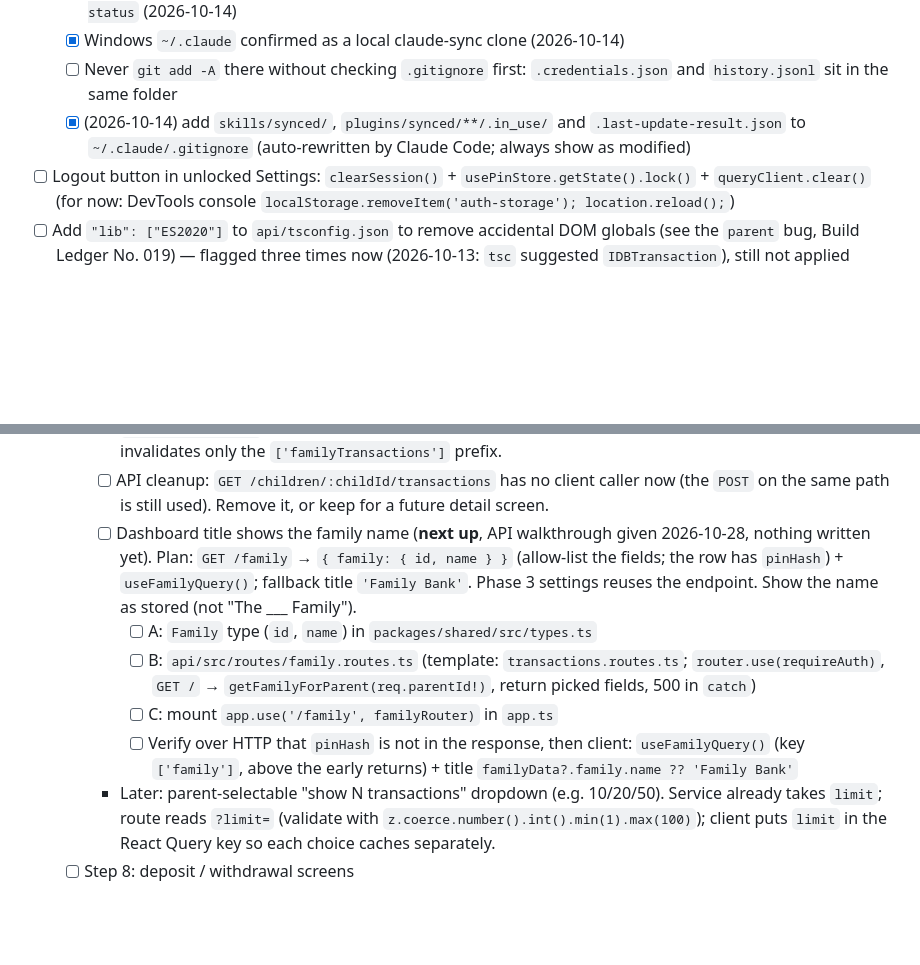
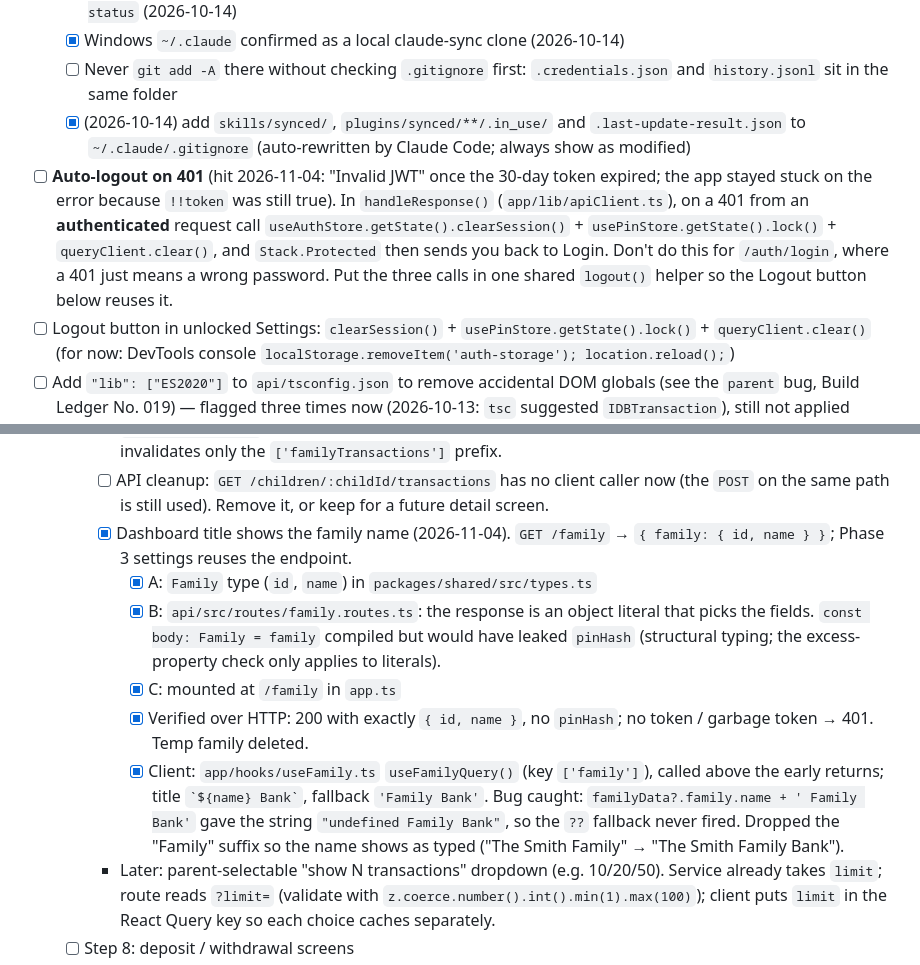
Before and after one commit to Melz8bit/digital-bank, a Markdown page: .claude/todo.md, 2 parts joined by grey strips. Rendered like a GitHub page; blank space fills up the shorter version.

Commit message:
docs: update todo

```diff
--- a/.claude/todo.md
+++ b/.claude/todo.md
@@ -88,6 +88,7 @@ Full plan lives at the plan file from the initial planning session; this tracks
   - [x] Windows `~/.claude` confirmed as a local claude-sync clone (2026-10-14)
   - [ ] Never `git add -A` there without checking `.gitignore` first: `.credentials.json` and `history.jsonl` sit in the same folder
   - [x] (2026-10-14) add `skills/synced/`, `plugins/synced/**/.in_use/` and `.last-update-result.json` to `~/.claude/.gitignore` (auto-rewritten by Claude Code; always show as modified)
+- [ ] **Auto-logout on 401** (hit 2026-11-04: "Invalid JWT" once the 30-day token expired; the app stayed stuck on the error because `!!token` was still true). In `handleResponse()` (`app/lib/apiClient.ts`), on a 401 from an **authenticated** request call `useAuthStore.getState().clearSession()` + `usePinStore.getState().lock()` + `queryClient.clear()`, and `Stack.Protected` then sends you back to Login. Don't do this for `/auth/login`, where a 401 just means a wrong password. Put the three calls in one shared `logout()` helper so the Logout button below reuses it.
 - [ ] Logout button in unlocked Settings: `clearSession()` + `usePinStore.getState().lock()` + `queryClient.clear()` (for now: DevTools console `localStorage.removeItem('auth-storage'); location.reload();`)
 - [ ] Add `"lib": ["ES2020"]` to `api/tsconfig.json` to remove accidental DOM globals (see the `parent` bug, Build Ledger No. 019) — flagged three times now (2026-10-13: `tsc` suggested `IDBTransaction`), still not applied
 
@@ -126,11 +127,12 @@ Full plan lives at the plan file from the initial planning session; this tracks
     - [ ] Polish (Step 10 candidate): categories show lowercase as stored ("chore", "gift") next to capitalized comments; capitalize for display
     - [x] Deleted the per-child `useTransactionsQuery` (2026-10-28): `useFamilyTransactionsQuery(childId)` + `balances[childId]` covers a per-kid view, and two caches of the same data would drift. Mutation now invalidates only the `['familyTransactions']` prefix.
     - [ ] API cleanup: `GET /children/:childId/transactions` has no client caller now (the `POST` on the same path is still used). Remove it, or keep for a future detail screen.
-    - [ ] Dashboard title shows the family name (**next up**, API walkthrough given 2026-10-28, nothing written yet). Plan: `GET /family` → `{ family: { id, name } }` (allow-list the fields; the row has `pinHash`) + `useFamilyQuery()`; fallback title `'Family Bank'`. Phase 3 settings reuses the endpoint. Show the name as stored (not "The ___ Family").
-      - [ ] A: `Family` type (`id`, `name`) in `packages/shared/src/types.ts`
-      - [ ] B: `api/src/routes/family.routes.ts` (template: `transactions.routes.ts`; `router.use(requireAuth)`, `GET /` → `getFamilyForParent(req.parentId!)`, return picked fields, 500 in `catch`)
-      - [ ] C: mount `app.use('/family', familyRouter)` in `app.ts`
-      - [ ] Verify over HTTP that `pinHash` is not in the response, then client: `useFamilyQuery()` (key `['family']`, above the early returns) + title `familyData?.family.name ?? 'Family Bank'`
+    - [x] Dashboard title shows the family name (2026-11-04). `GET /family` → `{ family: { id, name } }`; Phase 3 settings reuses the endpoint.
+      - [x] A: `Family` type (`id`, `name`) in `packages/shared/src/types.ts`
+      - [x] B: `api/src/routes/family.routes.ts`: the response is an object literal that picks the fields. `const body: Family = family` compiled but would have leaked `pinHash` (structural typing; the excess-property check only applies to literals).
+      - [x] C: mounted at `/family` in `app.ts`
+      - [x] Verified over HTTP: 200 with exactly `{ id, name }`, no `pinHash`; no token / garbage token → 401. Temp family deleted.
+      - [x] Client: `app/hooks/useFamily.ts` `useFamilyQuery()` (key `['family']`), called above the early returns; title `` `${name} Bank` ``, fallback `'Family Bank'`. Bug caught: `familyData?.family.name + ' Family Bank'` gave the string `"undefined Family Bank"`, so the `??` fallback never fired. Dropped the "Family" suffix so the name shows as typed ("The Smith Family" → "The Smith Family Bank").
     - Later: parent-selectable "show N transactions" dropdown (e.g. 10/20/50). Service already takes `limit`; route reads `?limit=` (validate with `z.coerce.number().int().min(1).max(100)`); client puts `limit` in the React Query key so each choice caches separately.
   - [ ] Step 8: deposit / withdrawal screens
   - [ ] Step 9: income vs. spending chart (`react-native-gifted-charts`) + `/summary`
```
